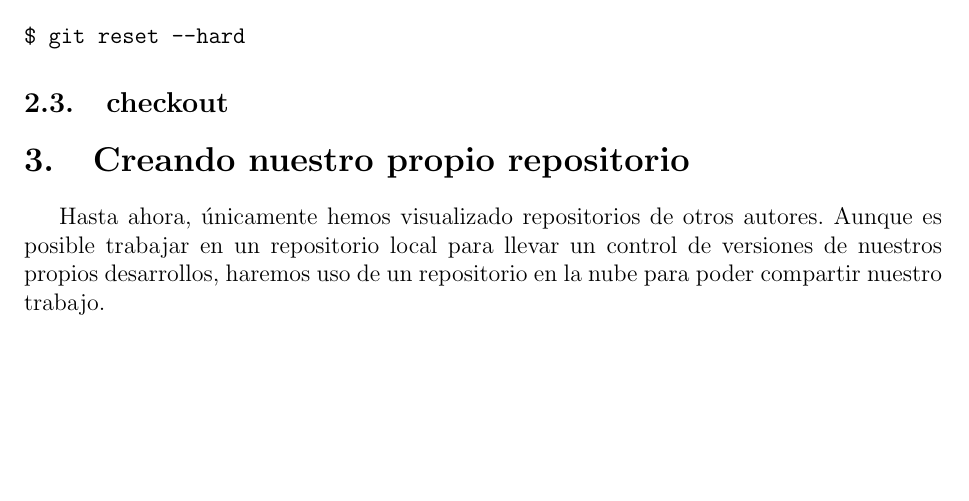
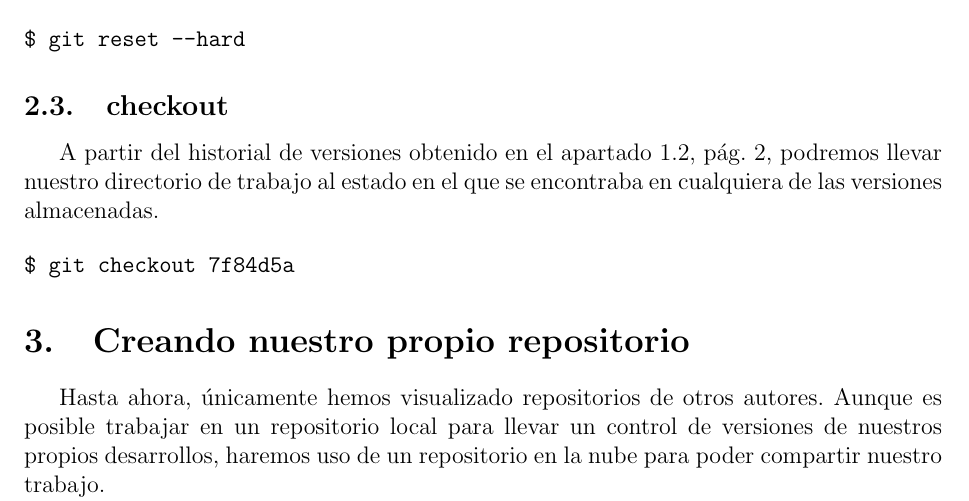
Before and after one commit to dblancoformacion/latex_pruebas, a LaTeX document (git/git.tex): part of page 3 of 3 before the commit and part of page 3 of 4 after it, cut so that both start at the same text, the shorter picture padded with empty space. Compiled offline with pdfLaTeX; the source files are stored in an older character set and shown here as Unicode.

Commit message:
checkout

```diff
--- a/git/git.tex
+++ b/git/git.tex
@@ -82,6 +83,12 @@ $ git reset --hard
 
 \subsection{checkout}
 
+A partir del historial de versiones obtenido en el apartado \ref{sec:log}, pág. \pageref{sec:log}, podremos llevar nuestro directorio de trabajo al estado en el que se encontraba en cualquiera de las versiones almacenadas.
+
+\begin{verbatim}
+$ git checkout 7f84d5a
+\end{verbatim}
+
 
 
 
```
Also changed, not shown: git/git.tex (1 more changed lines), 4 other files.
